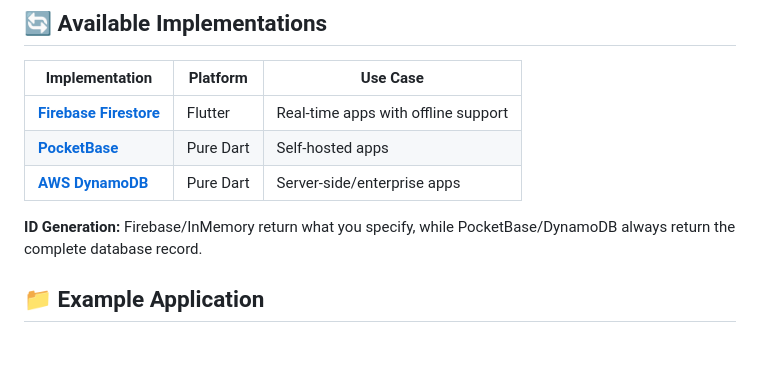
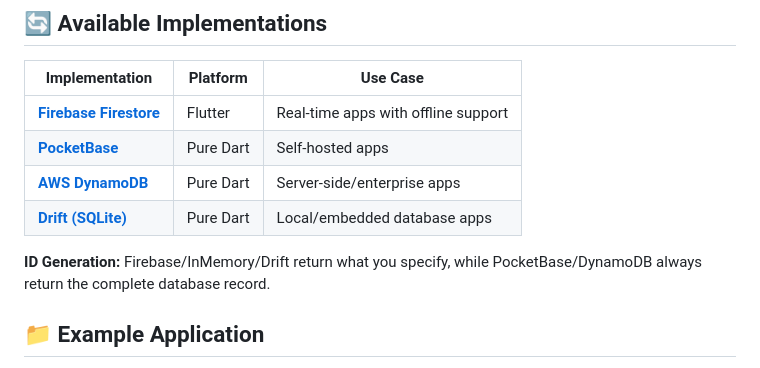
Before and after one commit to WAMF/kiss_repository, a Markdown page: README.md, the part around the change. Drawn GitHub-style.

Commit message:
docs: add Drift to available implementations

```diff
--- a/README.md
+++ b/README.md
@@ -225,9 +225,10 @@ Add your implementation to the comparison table below, documenting capabilities,
 | **[Firebase Firestore](https://github.com/WAMF/kiss_firebase_repository)** | Flutter | Real-time apps with offline support |
 | **[PocketBase](https://github.com/WAMF/kiss_pocketbase_repository)** | Pure Dart | Self-hosted apps |
 | **[AWS DynamoDB](https://github.com/WAMF/kiss_dynamodb_repository)** | Pure Dart | Server-side/enterprise apps |
+| **[Drift (SQLite)](https://github.com/WAMF/kiss_drift_repository)** | Pure Dart | Local/embedded database apps |
 
 
-**ID Generation:** Firebase/InMemory return what you specify, while PocketBase/DynamoDB always return the complete database record.
+**ID Generation:** Firebase/InMemory/Drift return what you specify, while PocketBase/DynamoDB always return the complete database record.
 
 ## 📁 Example Application
 
```
